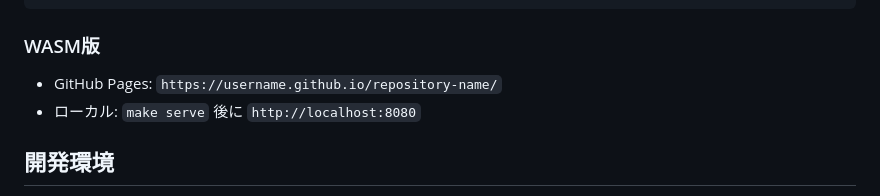
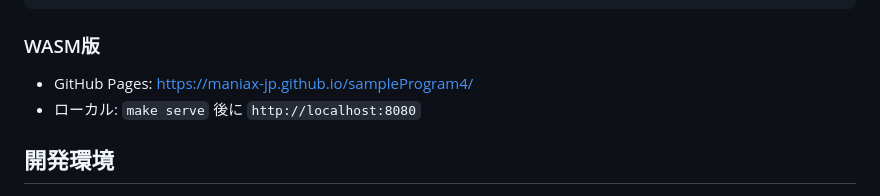
Before and after one commit to maniax-jp/sampleProgram4, a Markdown page: README.md, the part around the change. Drawn GitHub-style.

Commit message:
Update GitHub Pages link in README.md

````diff
--- a/README.md
+++ b/README.md
@@ -79,7 +79,7 @@ make run
 ```
 
 ### WASM版
-- GitHub Pages: `https://username.github.io/repository-name/`
+- GitHub Pages: [https://maniax-jp.github.io/sampleProgram4/](https://maniax-jp.github.io/sampleProgram4/)
 - ローカル: `make serve` 後に `http://localhost:8080`
 
 ## 開発環境
````
